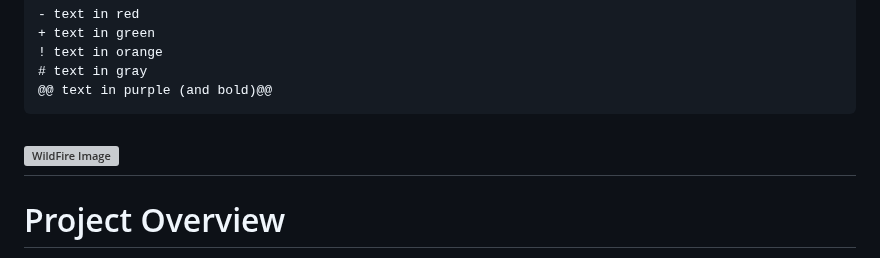
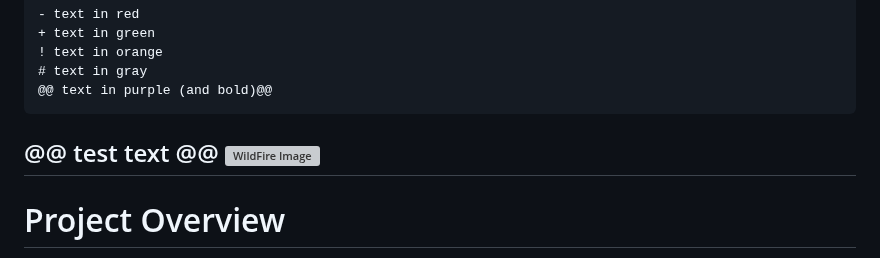
Before and after one commit to KeananG/ClassiFire, a Markdown page: README.md, the part around the change. Rendered like a GitHub page; grey boxes are pictures that could not be loaded.

````diff
--- a/README.md
+++ b/README.md
@@ -9,7 +9,7 @@
 # text in gray
 @@ text in purple (and bold)@@
 ```
-
+@@ test text @@
 ![WildFire Image](https://github.com/KeananG/WildFires_capstone/blob/main/mike-newbry-_AwSiaesk40-unsplash.jpg)
 ---
 # Project Overview
````
